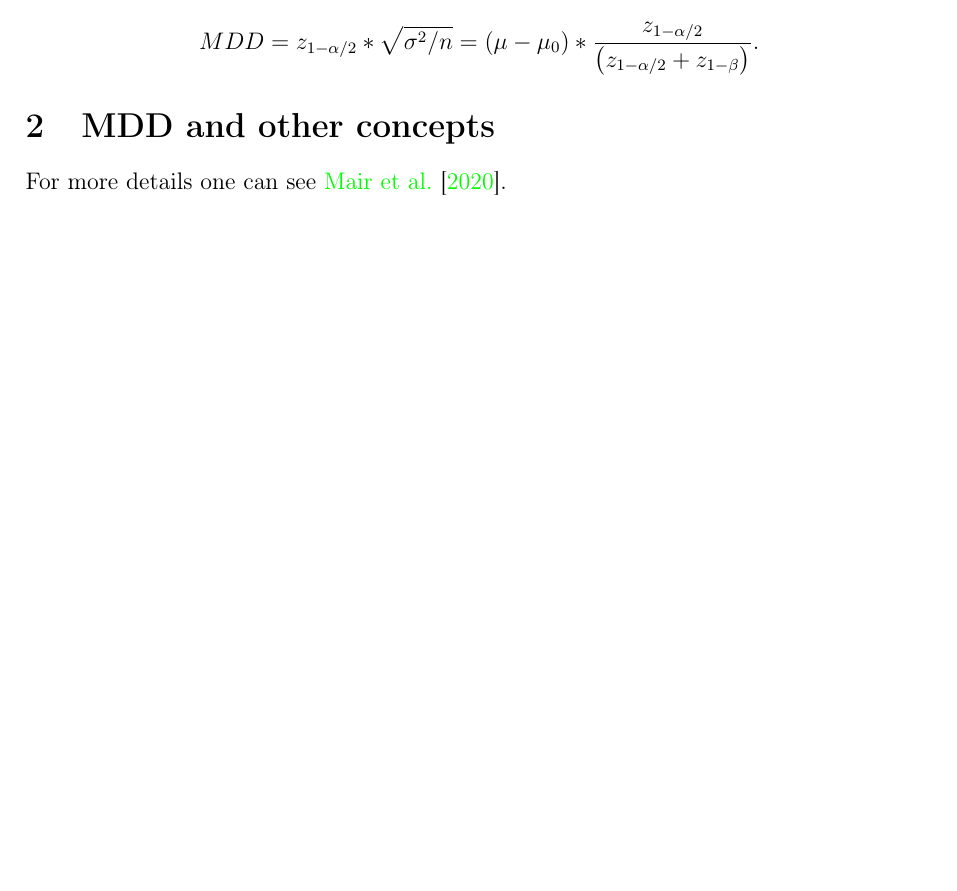
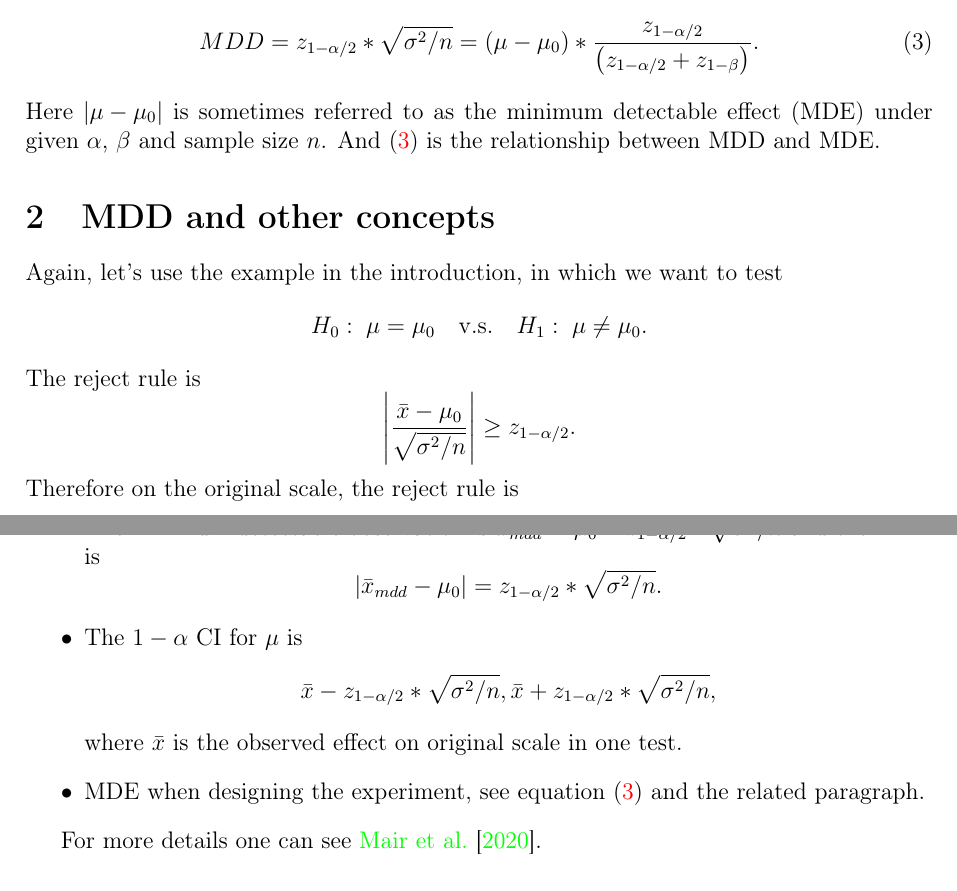
Before and after one commit to fenguoerbian/notes, a LaTeX document (mdd/mdd.tex): part of page 2 of 2 before the commit and two parts of pages 2 and 3 of 3 after it, the two joined at a grey line, cut so that both start at the same text, the shorter picture padded with empty space. Compiled offline with pdfLaTeX.

Commit message:
Update notes for MDD.

```diff
--- a/mdd/mdd.tex
+++ b/mdd/mdd.tex
@@ -225,17 +225,57 @@ which means
   .
 \end{equation}
 When designing a trial, we might choose the target improvemen $\mu - \mu_0$, then from \eqref{eq:sample_size} we can get the sample size at given $\alpha$ and $\beta$. Also from this we can connect MDD with the target improvement
-\[
-  MDD
+\begin{equation}
+  \label{eq:mdd_and_mde}
+    MDD
   = z_{1 - \alpha / 2} * \sqrt{\sigma^2 / n}
   = \left(\mu - \mu_0\right) * \frac{z_{1 - \alpha / 2}}{\left(z_{1 - \alpha / 2} + z_{1 - \beta}\right)}
   .
-\]
+\end{equation}
+Here $\left|\mu - \mu_0\right|$ is sometimes referred to as the minimum detectable effect (MDE) under given $\alpha$, $\beta$ and sample size $n$. And \eqref{eq:mdd_and_mde} is the relationship between MDD and MDE.
+
 \section{MDD and other concepts}
 \label{sec:mdd-other-concepts}
 
-
-
+Again, let's use the example in the introduction, in which we want to test
+\[
+  H_0:\;\mu = \mu_0
+  \quad
+  \text{v.s.}
+  \quad
+  H_1:\;\mu\neq\mu_0
+  .
+\]
+The reject rule is
+\[
+  \left|
+    \frac{\bar{x} - \mu_0}{\sqrt{\sigma^2 / n}}
+  \right|
+  \geq
+  z_{1 - \alpha / 2}
+  .
+\]
+Therefore on the original scale, the reject rule is
+\[
+  \bar{x} \leq \mu_0 - z_{1 - \alpha / 2} * \sqrt{\sigma^2 / n}
+  \quad\text{or}\quad
+  \bar{x} \geq \mu_0 + z_{1 - \alpha / 2} * \sqrt{\sigma^2 / n}
+  .
+\]
+\begin{itemize}
+\item The minimum detectable observation is $\bar{x}_{mdd} = \mu_0 \pm z_{1 - \alpha / 2} * \sqrt{\sigma^2 / n}$ and the MDD is
+  \[
+    \left|\bar{x}_{mdd} - \mu_0\right| = z_{1 - \alpha / 2} * \sqrt{\sigma^2 / n}
+    .
+  \]
+\item The $1 - \alpha$ CI for $\mu$ is
+  \[
+    \bar{x} - z_{1 - \alpha / 2} * \sqrt{\sigma^2 / n}, \bar{x} + z_{1 - \alpha / 2} * \sqrt{\sigma^2 / n}
+    ,
+  \]
+  where $\bar{x}$ is the observed effect on original scale in one test.
+\item MDE when designing the experiment, see equation \eqref{eq:mdd_and_mde} and the related paragraph.
+\end{itemize}
 
 
 
```
Also changed, not shown: mdd/mdd.pdf.
